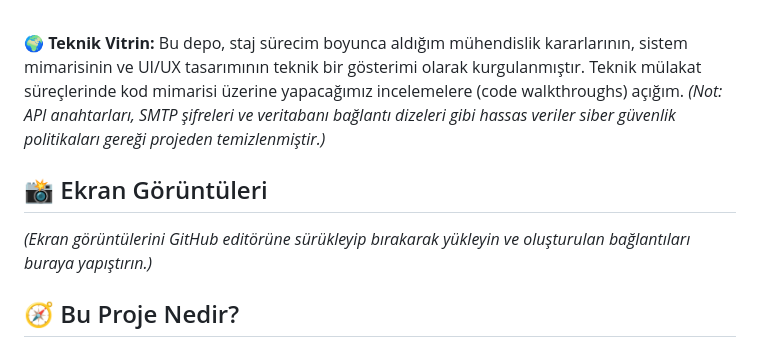
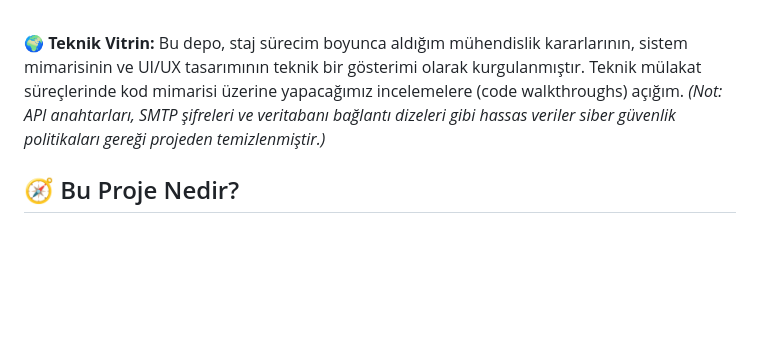
Before and after one commit to ykcnngl/NFC-Transition-For-Kentkart, a Markdown page: README.md, the part around the change. Drawn GitHub-style; blank space fills up the shorter version.

```diff
--- a/README.md
+++ b/README.md
@@ -8,10 +8,6 @@ NFC Host Card Emulation · Yapay Zeka Destekli Şehir Rehberi · 3D Simülasyonl
 
 🌍 **Teknik Vitrin:** Bu depo, staj sürecim boyunca aldığım mühendislik kararlarının, sistem mimarisinin ve UI/UX tasarımının teknik bir gösterimi olarak kurgulanmıştır. Teknik mülakat süreçlerinde kod mimarisi üzerine yapacağımız incelemelere (code walkthroughs) açığım.
 *(Not: API anahtarları, SMTP şifreleri ve veritabanı bağlantı dizeleri gibi hassas veriler siber güvenlik politikaları gereği projeden temizlenmiştir.)*
-
-## 📸 Ekran Görüntüleri
-
-*(Ekran görüntülerini GitHub editörüne sürükleyip bırakarak yükleyin ve oluşturulan bağlantıları buraya yapıştırın.)*
 
 ## 🧭 Bu Proje Nedir?
 
```
